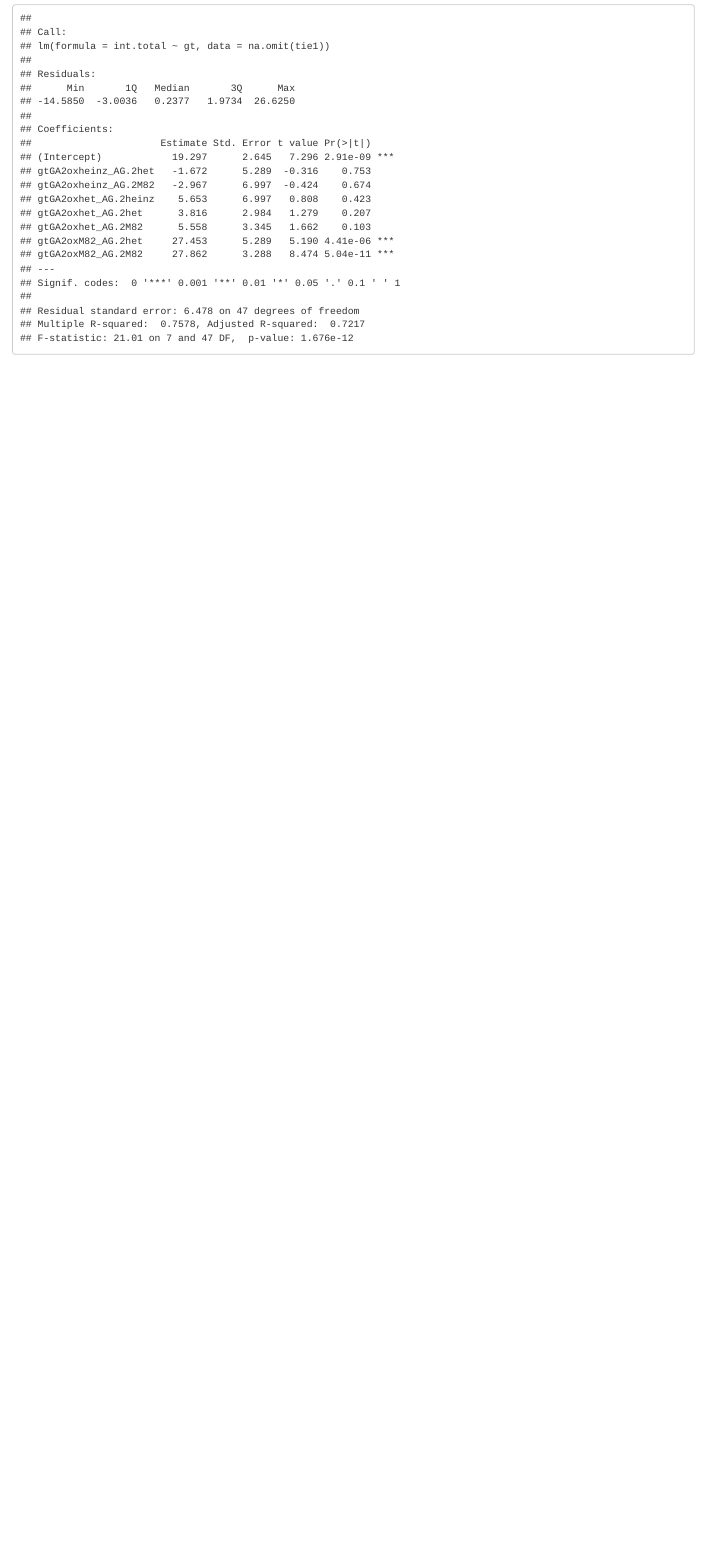
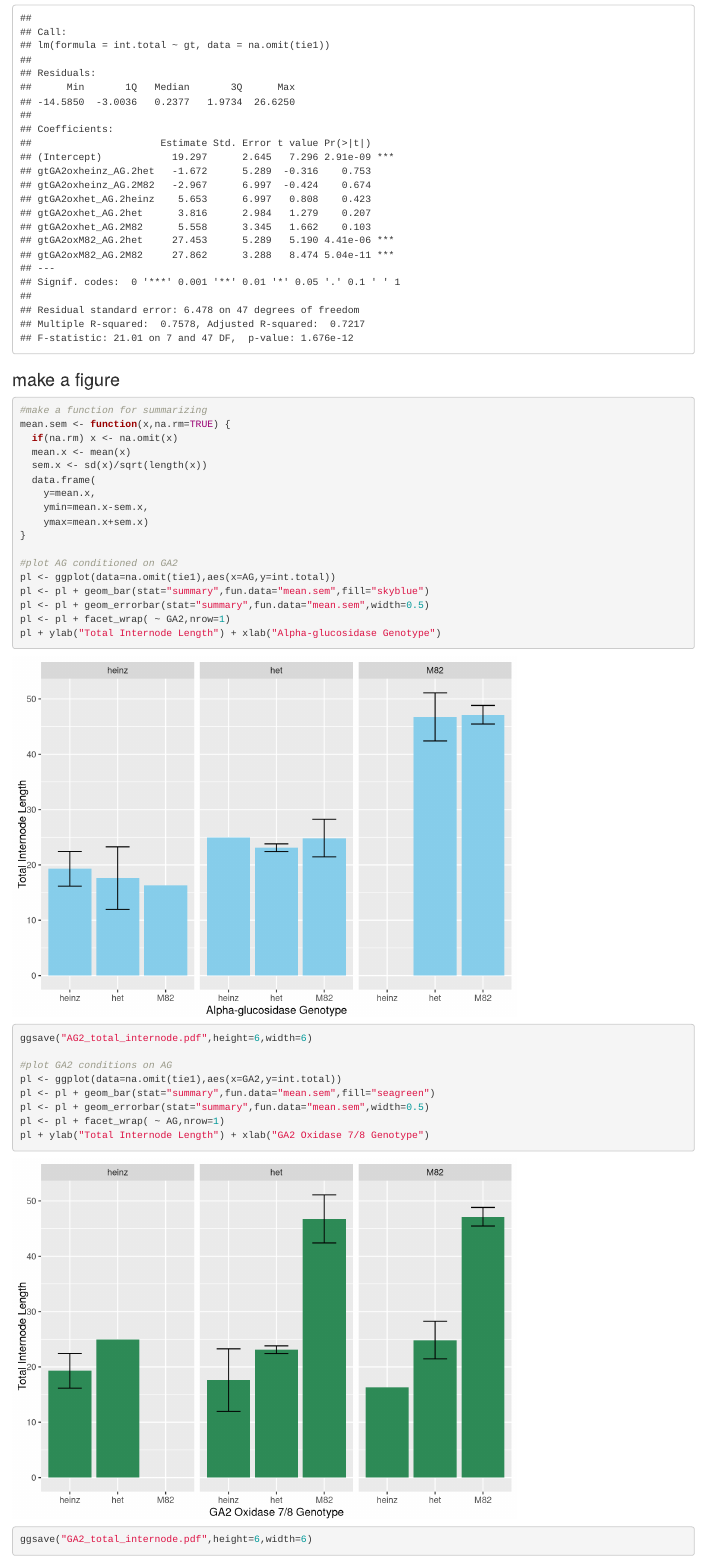
Before and after one commit to MaloofLab/Lavelle-2015, an R Markdown document (Analyze Tie1F2.Rmd): the page in a window 1100 px wide, from 11000 px down before the commit and from 11030 px down after it, so that both start at the same text. Rendered offline with R 4.5, knitr and Pandoc, with nearby package versions.

Commit message:
Analyze Tie1F2.Rmd

````diff
--- a/Analyze Tie1F2.Rmd
+++ b/Analyze Tie1F2.Rmd
@@ -151,3 +151,34 @@ Predicted on two-locus genotype
 lm5 <- lm(int.total ~ gt,data=na.omit(tie1))
 summary(lm5)
 ```
+
+### make a figure
+
+```{r}
+#make a function for summarizing
+mean.sem <- function(x,na.rm=TRUE) {
+  if(na.rm) x <- na.omit(x)
+  mean.x <- mean(x)
+  sem.x <- sd(x)/sqrt(length(x))
+  data.frame(
+    y=mean.x,
+    ymin=mean.x-sem.x,
+    ymax=mean.x+sem.x)
+}
+
+#plot AG conditioned on GA2
+pl <- ggplot(data=na.omit(tie1),aes(x=AG,y=int.total))
+pl <- pl + geom_bar(stat="summary",fun.data="mean.sem",fill="skyblue")
+pl <- pl + geom_errorbar(stat="summary",fun.data="mean.sem",width=0.5)
+pl <- pl + facet_wrap( ~ GA2,nrow=1)
+pl + ylab("Total Internode Length") + xlab("Alpha-glucosidase Genotype")
+ggsave("AG2_total_internode.pdf",height=6,width=6)
+
+#plot GA2 conditions on AG
+pl <- ggplot(data=na.omit(tie1),aes(x=GA2,y=int.total))
+pl <- pl + geom_bar(stat="summary",fun.data="mean.sem",fill="seagreen")
+pl <- pl + geom_errorbar(stat="summary",fun.data="mean.sem",width=0.5)
+pl <- pl + facet_wrap( ~ AG,nrow=1)
+pl + ylab("Total Internode Length") + xlab("GA2 Oxidase 7/8 Genotype")
+ggsave("GA2_total_internode.pdf",height=6,width=6)
+```
````
Also changed, not shown: Analyze Tie1F2.Rmd (2 more changed lines).
